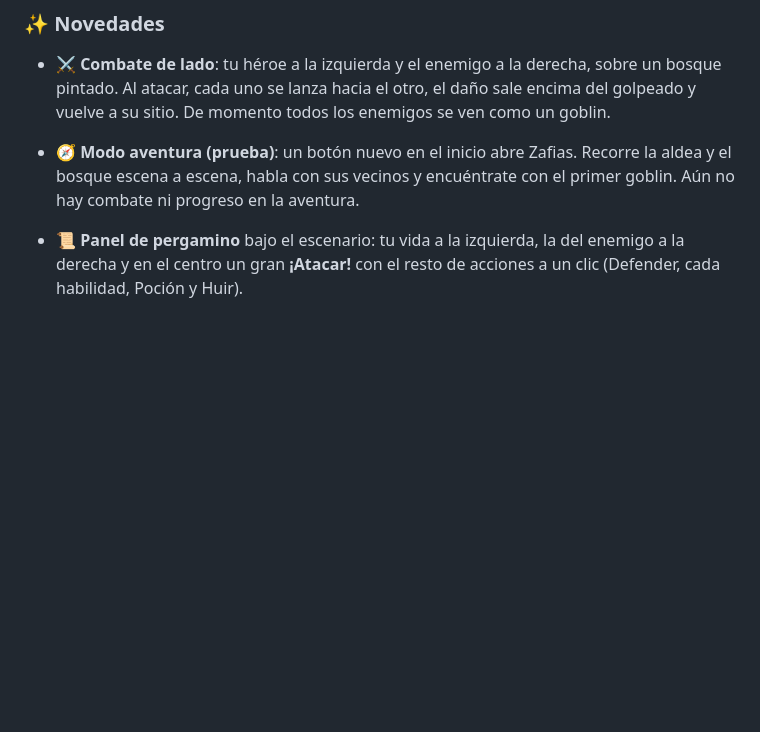
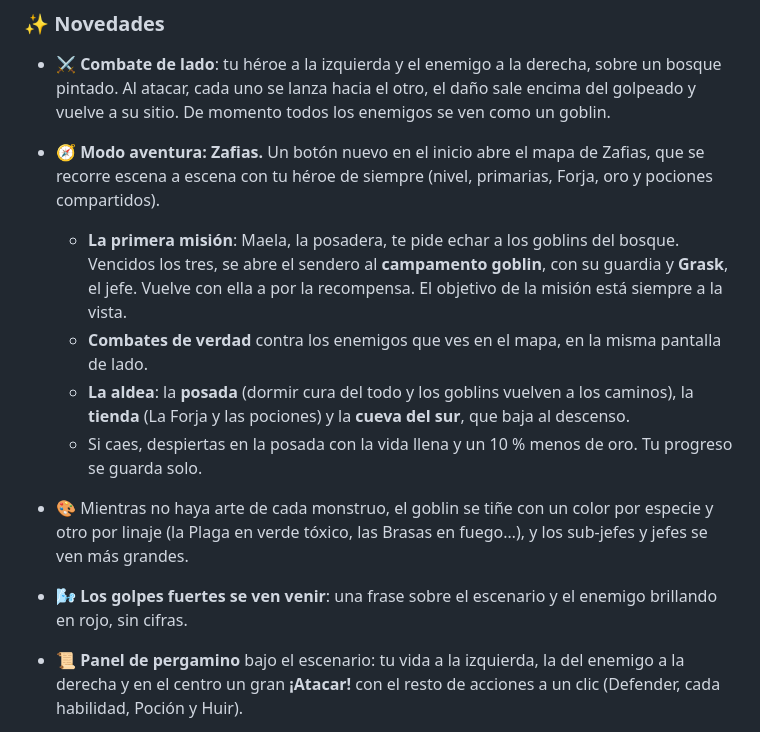
Before and after one commit to harmondez/easy_hero, a Markdown page: CHANGELOG.md, the part around the change. GitHub-like rendering; blank space fills up the shorter version.

Commit message:
CHANGELOG al día con la aventura de Zafias (sin publicar)
Co-Authored-By: Claude Opus 5.5 <noreply@anthropic.com>

```diff
--- a/CHANGELOG.md
+++ b/CHANGELOG.md
@@ -9,8 +9,18 @@ Cómo se numeran las versiones y cómo se publica una nueva: [docs/versiones.md]
 - ⚔️ **Combate de lado**: tu héroe a la izquierda y el enemigo a la derecha, sobre un bosque pintado. Al atacar,
   cada uno se lanza hacia el otro, el daño sale encima del golpeado y vuelve a su sitio. De momento todos los
   enemigos se ven como un goblin.
-- 🧭 **Modo aventura (prueba)**: un botón nuevo en el inicio abre Zafias. Recorre la aldea y el bosque escena a
-  escena, habla con sus vecinos y encuéntrate con el primer goblin. Aún no hay combate ni progreso en la aventura.
+- 🧭 **Modo aventura: Zafias.** Un botón nuevo en el inicio abre el mapa de Zafias, que se recorre escena a
+  escena con tu héroe de siempre (nivel, primarias, Forja, oro y pociones compartidos).
+  - **La primera misión**: Maela, la posadera, te pide echar a los goblins del bosque. Vencidos los tres, se abre
+    el sendero al **campamento goblin**, con su guardia y **Grask**, el jefe. Vuelve con ella a por la recompensa.
+    El objetivo de la misión está siempre a la vista.
+  - **Combates de verdad** contra los enemigos que ves en el mapa, en la misma pantalla de lado.
+  - **La aldea**: la **posada** (dormir cura del todo y los goblins vuelven a los caminos), la **tienda** (La
+    Forja y las pociones) y la **cueva del sur**, que baja al descenso.
+  - Si caes, despiertas en la posada con la vida llena y un 10 % menos de oro. Tu progreso se guarda solo.
+- 🎨 Mientras no haya arte de cada monstruo, el goblin se tiñe con un color por especie y otro por linaje
+  (la Plaga en verde tóxico, las Brasas en fuego…), y los sub-jefes y jefes se ven más grandes.
+- 🌬️ **Los golpes fuertes se ven venir**: una frase sobre el escenario y el enemigo brillando en rojo, sin cifras.
 
 - 📜 **Panel de pergamino** bajo el escenario: tu vida a la izquierda, la del enemigo a la derecha y en el centro
   un gran **¡Atacar!** con el resto de acciones a un clic (Defender, cada habilidad, Poción y Huir).
```
